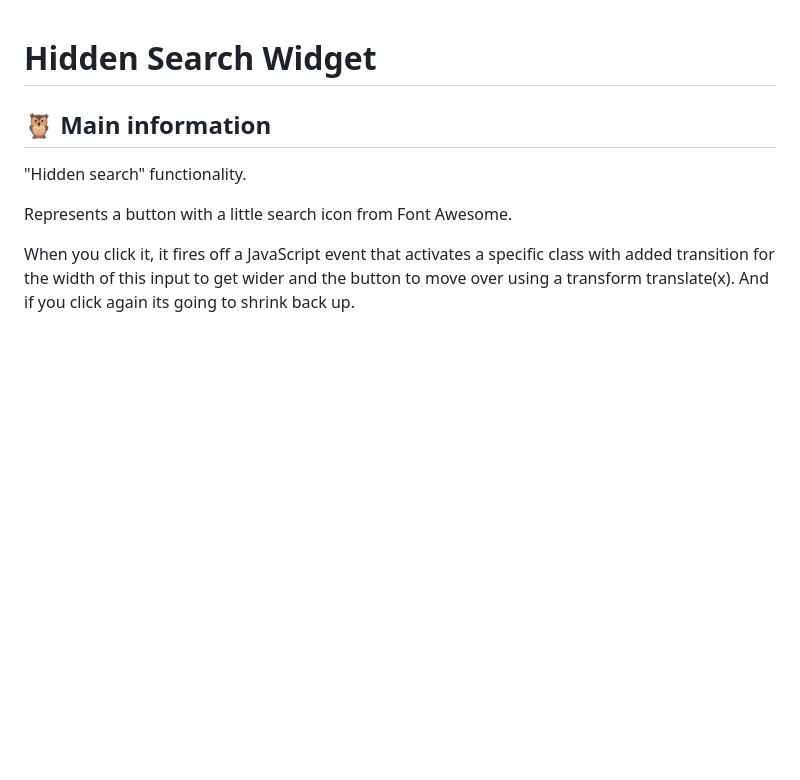
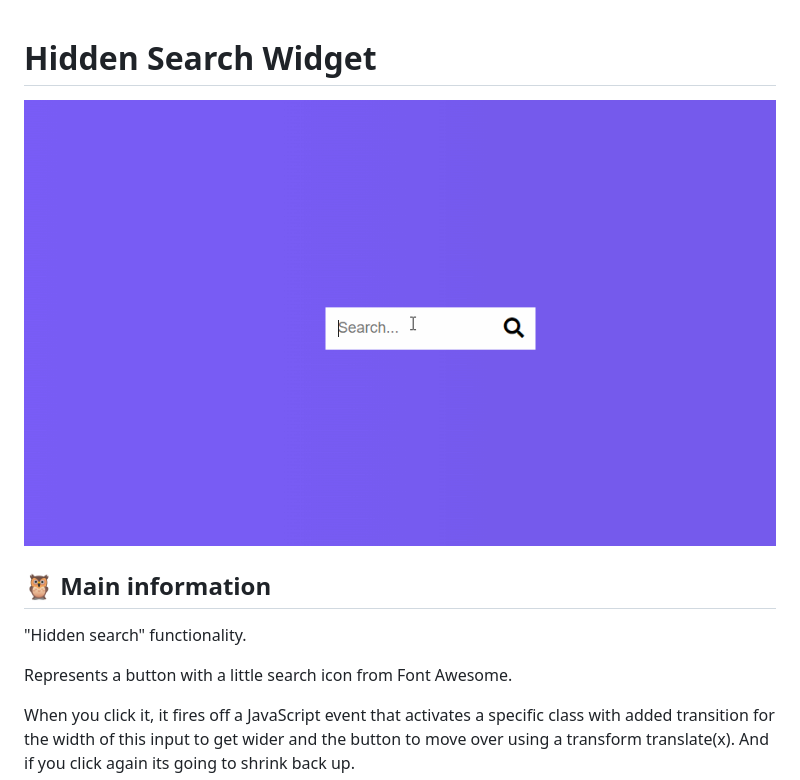
Before and after one commit to kateFrontend/js-hidden-search-widget, a Markdown page: README.md, the part around the change. Rendered like a GitHub page; pictures changed too: assets/search.gif (added); blank space fills up the shorter version.

```diff
--- a/README.md
+++ b/README.md
@@ -1,4 +1,6 @@
 # Hidden Search Widget
+
+![cover](./assets/search.gif)
 
 ## 🦉 Main information
 
```
